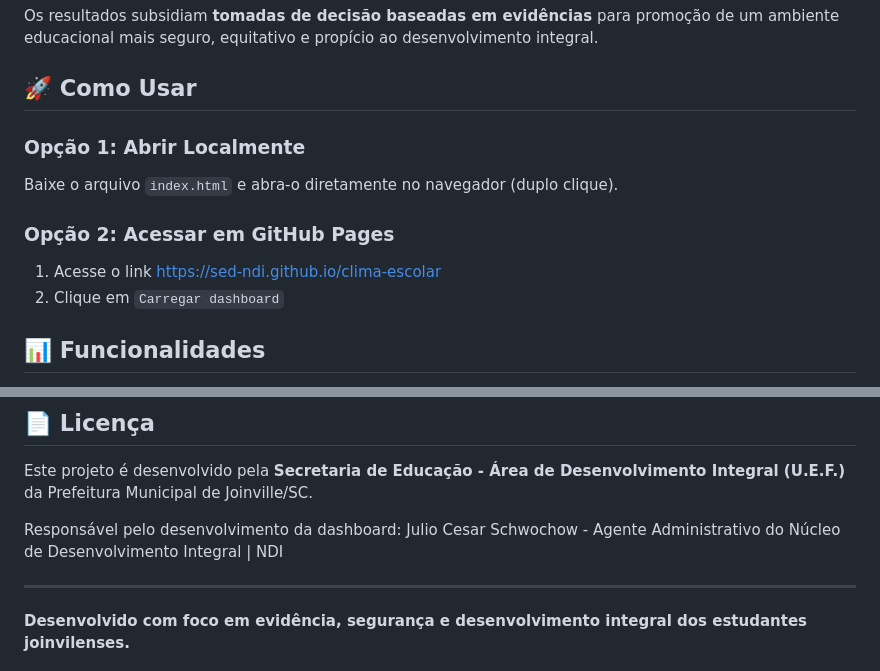
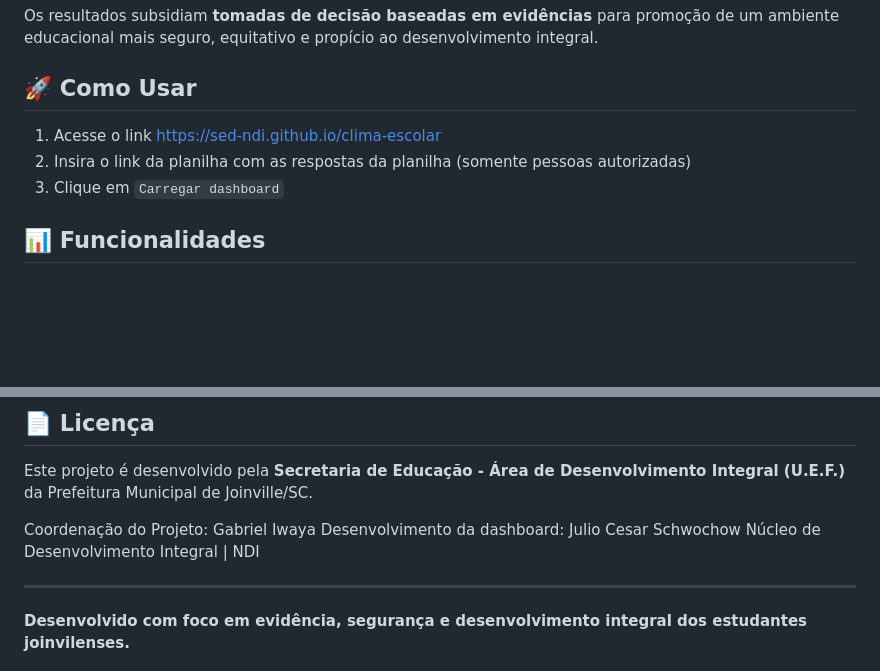
Before and after one commit to sed-ndi/clima-escolar, a Markdown page: README.md, 2 parts joined by grey strips. Rendered like a GitHub page; blank space fills up the shorter version.

```diff
--- a/README.md
+++ b/README.md
@@ -17,12 +17,9 @@ Os resultados subsidiam **tomadas de decisão baseadas em evidências** para pro
 
 ## 🚀 Como Usar
 
-### Opção 1: Abrir Localmente
-Baixe o arquivo `index.html` e abra-o diretamente no navegador (duplo clique).
-
-### Opção 2: Acessar em GitHub Pages
 1. Acesse o link [https://sed-ndi.github.io/clima-escolar](https://sed-ndi.github.io/clima-escolar)
-2. Clique em `Carregar dashboard`
+2. Insira o link da planilha com as respostas da planilha (somente pessoas autorizadas)
+3. Clique em `Carregar dashboard`
 
 
 ## 📊 Funcionalidades
@@ -68,7 +65,9 @@ Sugestões de melhorias, correções e novas funcionalidades são bem-vindas! Ab
 
 Este projeto é desenvolvido pela **Secretaria de Educação - Área de Desenvolvimento Integral (U.E.F.)** da Prefeitura Municipal de Joinville/SC.
 
-Responsável pelo desenvolvimento da dashboard: Julio Cesar Schwochow - Agente Administrativo do Núcleo de Desenvolvimento Integral | NDI
+Coordenação do Projeto: Gabriel Iwaya
+Desenvolvimento da dashboard: Julio Cesar Schwochow
+Núcleo de Desenvolvimento Integral | NDI
 
 ---
 
```
